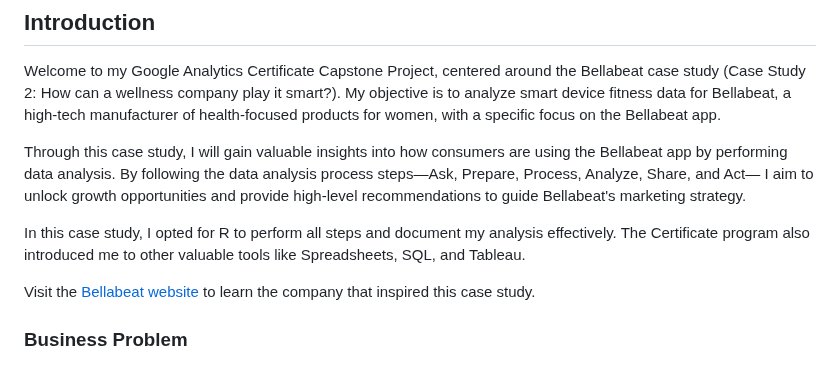
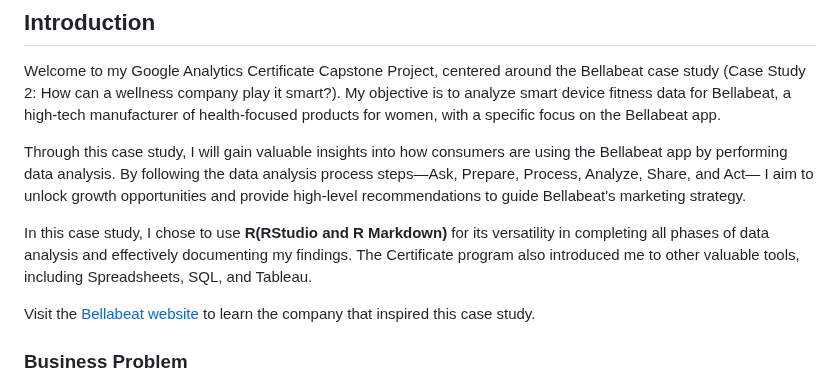
Before and after one commit to angelhumano/google_analytics_cert_capstone, a Markdown page: README.md, the part around the change. Drawn GitHub-style.

```diff
--- a/README.md
+++ b/README.md
@@ -7,7 +7,7 @@ Welcome to my Google Analytics Certificate Capstone Project, centered around the
 
 Through this case study, I will gain valuable insights into how consumers are using the Bellabeat app by performing data analysis. By following the data analysis process steps—Ask, Prepare, Process, Analyze, Share, and Act— I aim to unlock growth opportunities and provide high-level recommendations to guide Bellabeat's marketing strategy.
 
-In this case study, I opted for R to perform all steps and document my analysis effectively. The Certificate program also introduced me to other valuable tools like Spreadsheets, SQL, and Tableau.
+In this case study, I chose to use **R(RStudio and R Markdown)** for its versatility in completing all phases of data analysis and effectively documenting my findings. The Certificate program also introduced me to other valuable tools, including Spreadsheets, SQL, and Tableau.
 
 Visit the [Bellabeat website](https://bellabeat.com/) to learn the company that inspired this case study.
 
```
